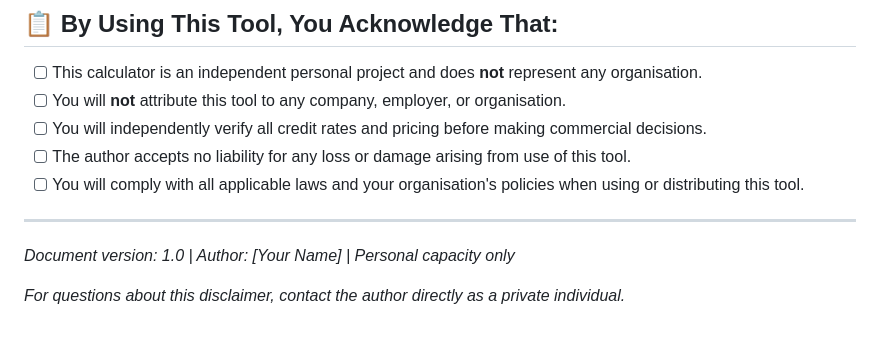
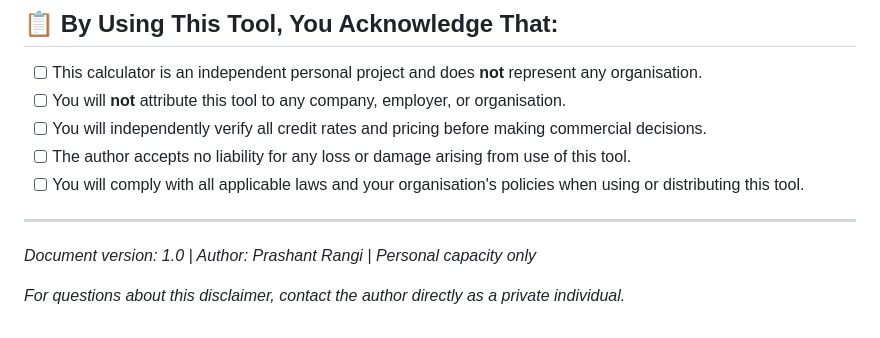
Before and after one commit to prasrangi/Calculators, a Markdown page: CopilotStudio/README.md, the part around the change. GitHub-like rendering.

```diff
--- a/CopilotStudio/README.md
+++ b/CopilotStudio/README.md
@@ -110,6 +110,6 @@ This tool is maintained on a **best-efforts basis** as a personal project. There
 
 ---
 
-*Document version: 1.0 | Author: [Your Name] | Personal capacity only*
+*Document version: 1.0 | Author: Prashant Rangi | Personal capacity only*
 
 *For questions about this disclaimer, contact the author directly as a private individual.*
```
